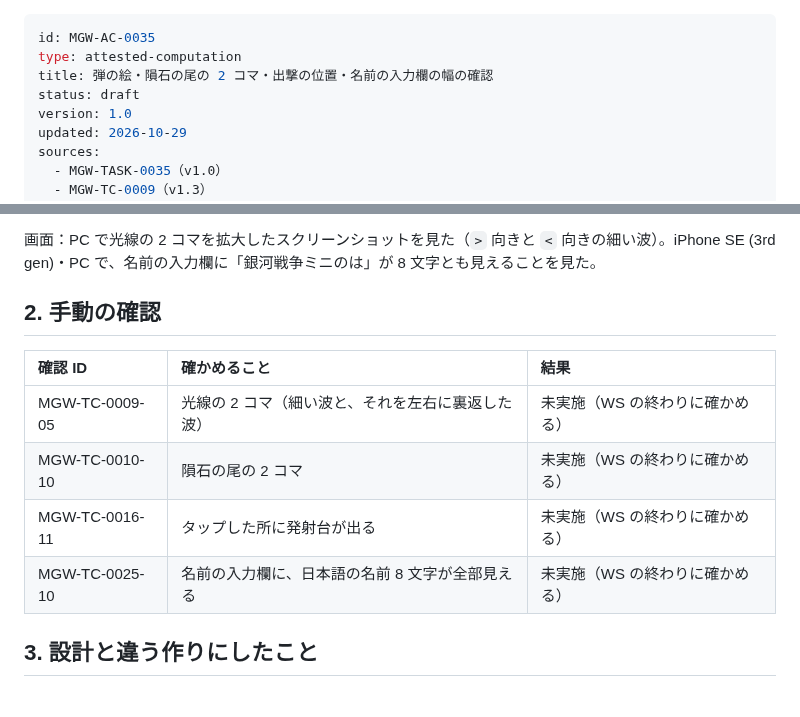
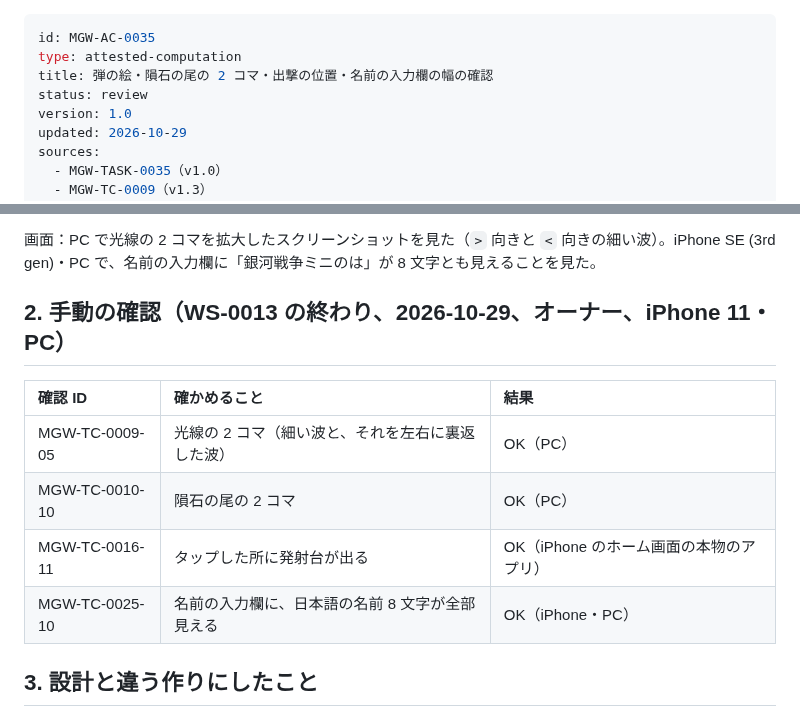
Before and after one commit to tsuku3dayo/mini-galaxywars-game, a Markdown page: doc/07-attested/MGW-AC-0035-attested-computation-ja.md, 2 parts joined by grey strips. Drawn GitHub-style.

Commit message:
docs(ws-0013): AC-0035 に手動の結果を書き review に。ふりかえり（YWT）の案。変更の依頼 v1.10 の結果の列を埋める

```diff
--- a/doc/07-attested/MGW-AC-0035-attested-computation-ja.md
+++ b/doc/07-attested/MGW-AC-0035-attested-computation-ja.md
@@ -2,7 +2,7 @@
 id: MGW-AC-0035
 type: attested-computation
 title: 弾の絵・隕石の尾の 2 コマ・出撃の位置・名前の入力欄の幅の確認
-status: draft
+status: review
 version: 1.0
 updated: 2026-10-29
 sources:
@@ -35,14 +35,14 @@ E2E は 3 つの project（`pc-chromium`・`iphone11-webkit`・`iphonese-webkit`
 
 画面：PC で光線の 2 コマを拡大したスクリーンショットを見た（`>` 向きと `<` 向きの細い波）。iPhone SE (3rd gen)・PC で、名前の入力欄に「銀河戦争ミニのは」が 8 文字とも見えることを見た。
 
-## 2. 手動の確認
+## 2. 手動の確認（WS-0013 の終わり、2026-10-29、オーナー、iPhone 11・PC）
 
 | 確認 ID | 確かめること | 結果 |
 | :--- | :--- | :--- |
-| MGW-TC-0009-05 | 光線の 2 コマ（細い波と、それを左右に裏返した波） | 未実施（WS の終わりに確かめる） |
-| MGW-TC-0010-10 | 隕石の尾の 2 コマ | 未実施（WS の終わりに確かめる） |
-| MGW-TC-0016-11 | タップした所に発射台が出る | 未実施（WS の終わりに確かめる） |
-| MGW-TC-0025-10 | 名前の入力欄に、日本語の名前 8 文字が全部見える | 未実施（WS の終わりに確かめる） |
+| MGW-TC-0009-05 | 光線の 2 コマ（細い波と、それを左右に裏返した波） | OK（PC） |
+| MGW-TC-0010-10 | 隕石の尾の 2 コマ | OK（PC） |
+| MGW-TC-0016-11 | タップした所に発射台が出る | OK（iPhone のホーム画面の本物のアプリ） |
+| MGW-TC-0025-10 | 名前の入力欄に、日本語の名前 8 文字が全部見える | OK（iPhone・PC） |
 
 ## 3. 設計と違う作りにしたこと
 
```
Also changed, not shown: doc/requests/2026-10-29-spec-1.10-sprites-deploy.md (+3 -3 lines), doc/retrospectives/ws-0013.md (added, +22 -0 lines).
